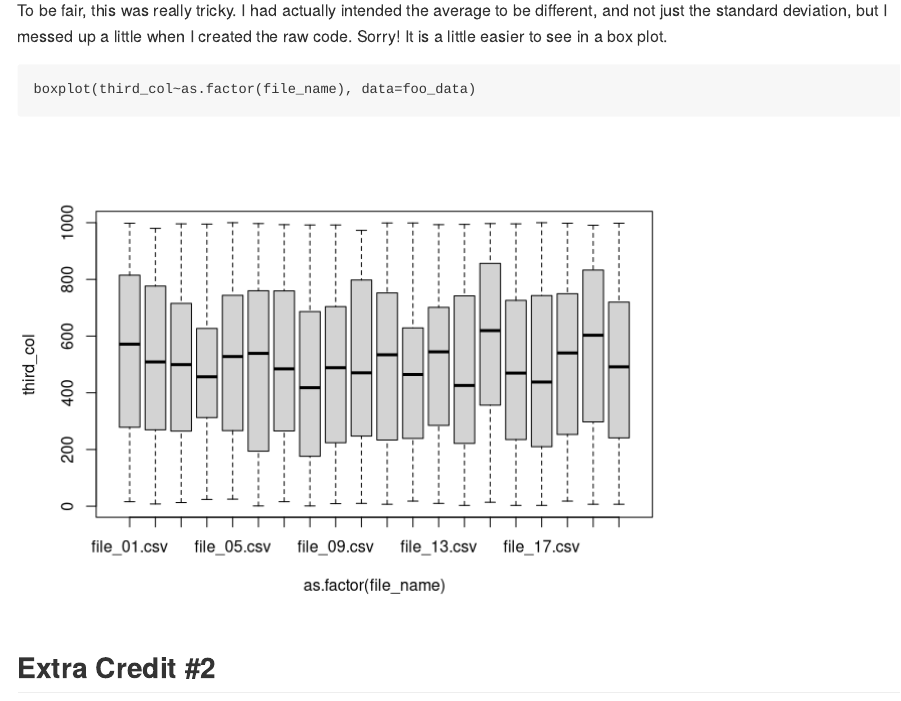
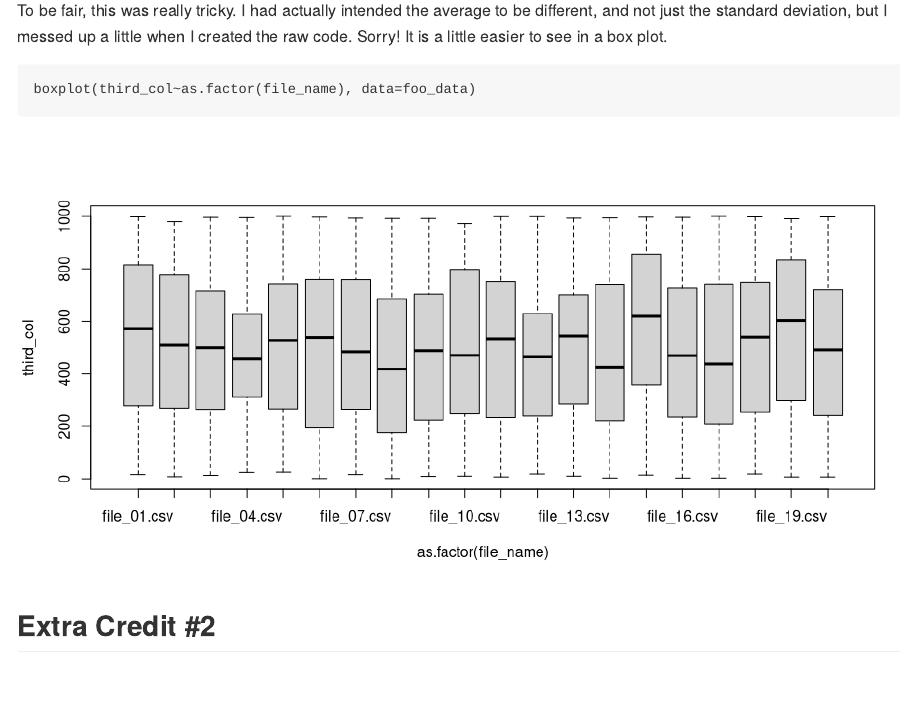
Before and after one commit to EBCoP/technique-tuesday-2017-06-27, an R Markdown document (extra-credit.Rmd): the page in a window 1100 px wide, from 3990 px down. Rendered offline with R 4.5, knitr and Pandoc, with nearby package versions.

Commit message:
Tweaks to extra-credit stuff.
 Changes to be committed:
	modified:	extra-credit.Rmd
	modified:	extra-credit.md
	modified:	extra-credit_files/figure-markdown_strict/ec1-part2-1.png

````diff
--- a/extra-credit.Rmd
+++ b/extra-credit.Rmd
@@ -81,7 +81,7 @@ average to be different, and not just the standard deviation, but I
 messed up a little when I created the raw code. Sorry! It is a little
 easier to see in a box plot.
 
-```{r ec1-part2}
+```{r ec1-part2, fig.align="center", fig.width=10}
 
 boxplot(third_col~as.factor(file_name), data=foo_data)
 
````
Also changed, not shown: extra-credit.md, 1 other file.
